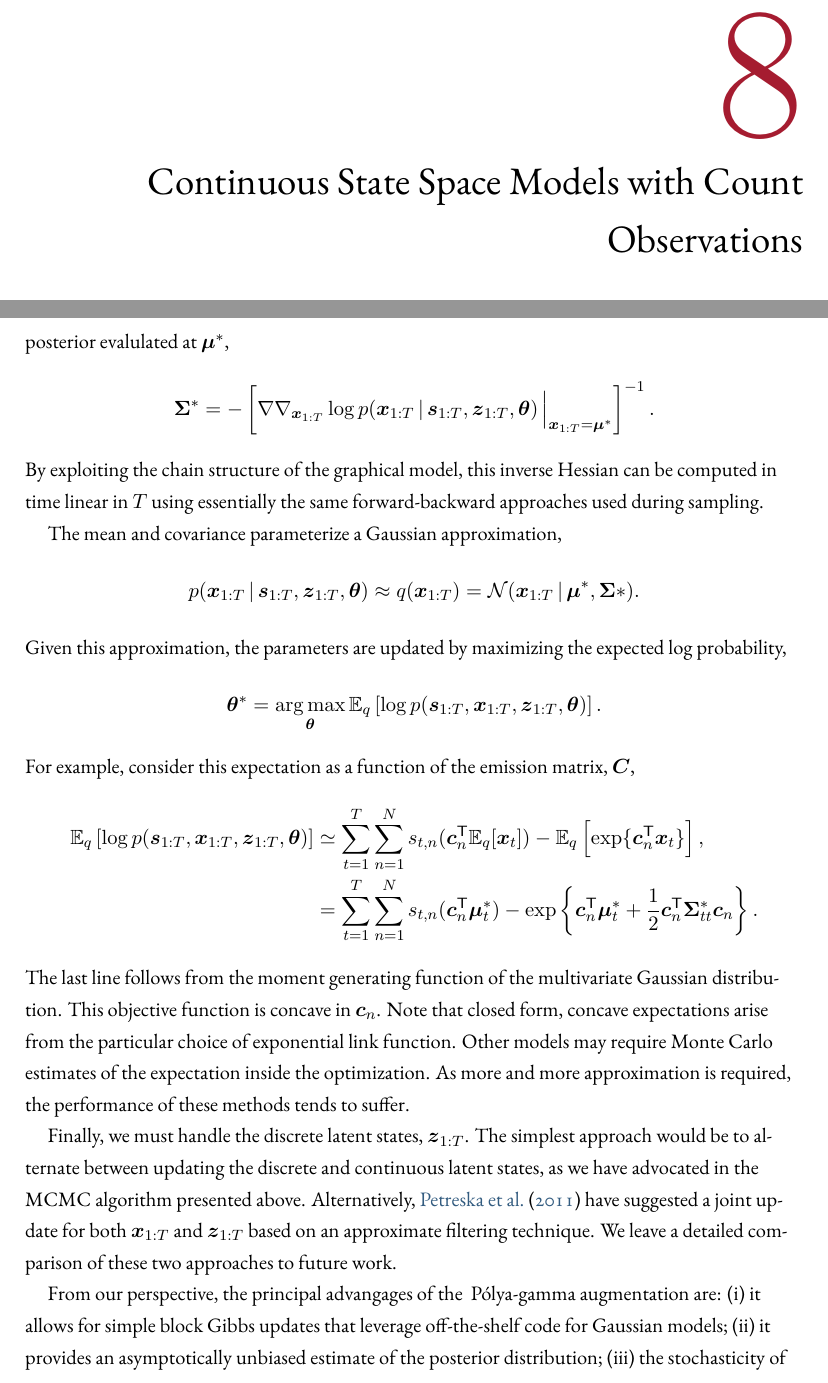
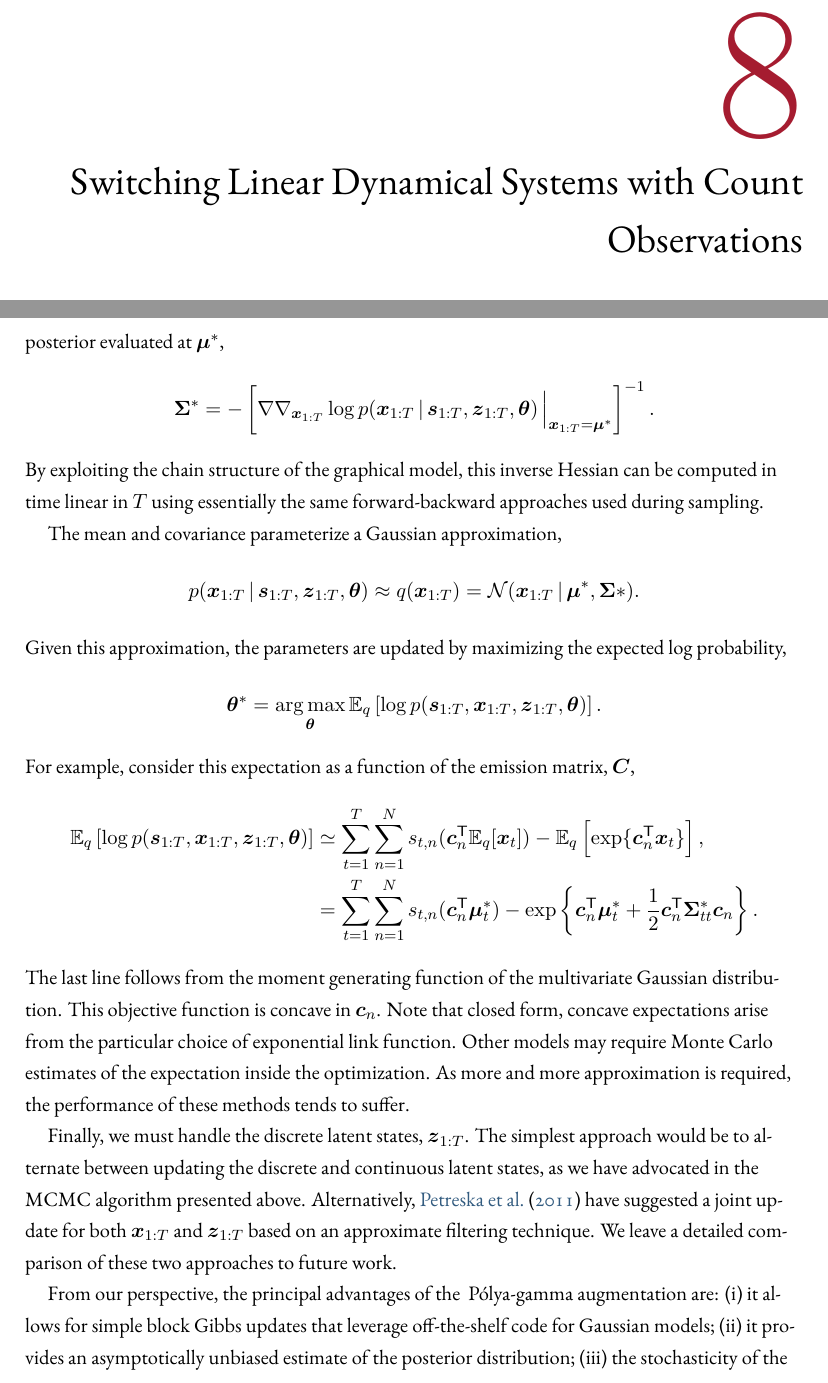
Before and after one commit to slinderman/thesis, a LaTeX thesis (dissertation.tex, which reads chapters/chapter8.tex): two parts of pages 144 and 154 of 217, joined at a grey line, cut so that both start at the same text. Compiled offline with XeLaTeX.

```diff
--- a/chapters/chapter8.tex
+++ b/chapters/chapter8.tex
@@ -1,4 +1,4 @@
-\chapter{Continuous State Space Models with Count Observations}
+\chapter{Switching Linear Dynamical Systems with Count Observations}
 \label{chap:eight}
 
 The past two chapters have explored different notions of latent
@@ -496,7 +496,7 @@
   \log p(\bx_{1:T} \given \bs_{1:T}, \bz_{1:T}, \btheta).
 \end{align*}
 Once the mean has been found, the optimal covariance is given by
-the inverse Hessian of the log posterior evalulated at~$\bmu^*$,
+the inverse Hessian of the log posterior evaluated at~$\bmu^*$,
 \begin{align*}
   \bSigma^* &= - \left[ \nabla \nabla_{\bx_{1:T}}
       \log p(\bx_{1:T} \given \bs_{1:T}, \bz_{1:T}, \btheta) \, \Big|_{\bx_{1:T}=\bmu^*} \right]^{-1}.
@@ -547,7 +547,7 @@
 based on an approximate filtering technique. We leave a detailed
 comparison of these two approaches to future work.
 
-From our perspective, the principal advangages of the \polyagamma
+From our perspective, the principal advantages of the \polyagamma
 augmentation are: (i) it allows for simple block Gibbs updates that
 leverage off-the-shelf code for Gaussian models; (ii) it provides an
 asymptotically unbiased estimate of the posterior distribution;
```
Also changed, not shown: chapters/chapter8.tex (10 more changed lines).
